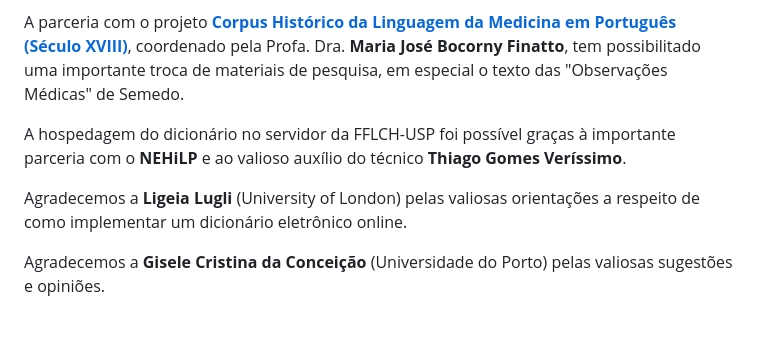
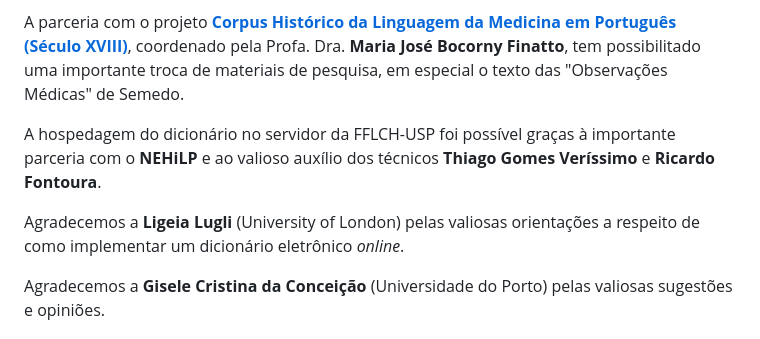
Before and after one commit to fflch/dicbio, a Markdown page: documentacao/textos/prefacio.md, the part around the change. GitHub-like rendering.

Commit message:
Atualiza agradecimentos no prefácio para incluir novos colaboradores e ajustar a redação.

```diff
--- a/documentacao/textos/prefacio.md
+++ b/documentacao/textos/prefacio.md
@@ -51,9 +51,9 @@ A redação dos primeiros verbetes e a criação da parte computacional do dicio
 
 A parceria com o projeto [**Corpus Histórico da Linguagem da Medicina em Português (Século XVIII)**](https://sites.google.com/view/projeto38597/p%C3%A1gina-inicial), coordenado pela Profa. Dra. **Maria José Bocorny Finatto**, tem possibilitado uma importante troca de materiais de pesquisa, em especial o texto das "Observações Médicas" de Semedo.
 
-A hospedagem do dicionário no servidor da FFLCH-USP foi possível graças à importante parceria com o **NEHiLP** e ao valioso auxílio do técnico **Thiago Gomes Veríssimo**.
+A hospedagem do dicionário no servidor da FFLCH-USP foi possível graças à importante parceria com o **NEHiLP** e ao valioso auxílio dos técnicos **Thiago Gomes Veríssimo** e **Ricardo Fontoura**.
 
-Agradecemos a **Ligeia Lugli** (University of London) pelas valiosas orientações a respeito de como implementar um dicionário eletrônico online.
+Agradecemos a **Ligeia Lugli** (University of London) pelas valiosas orientações a respeito de como implementar um dicionário eletrônico *online*.
 
 Agradecemos a **Gisele Cristina da Conceição** (Universidade do Porto) pelas valiosas sugestões e opiniões.
 
```
